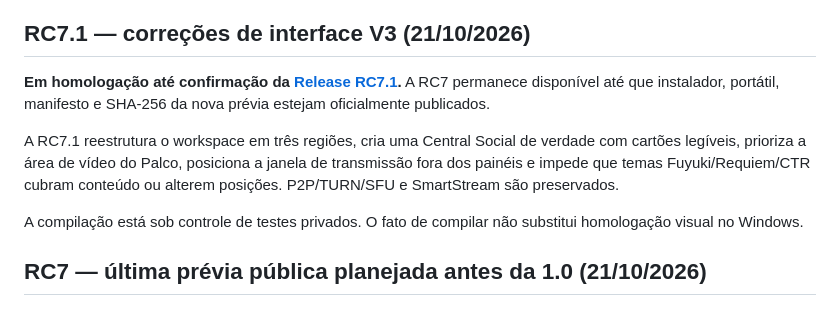
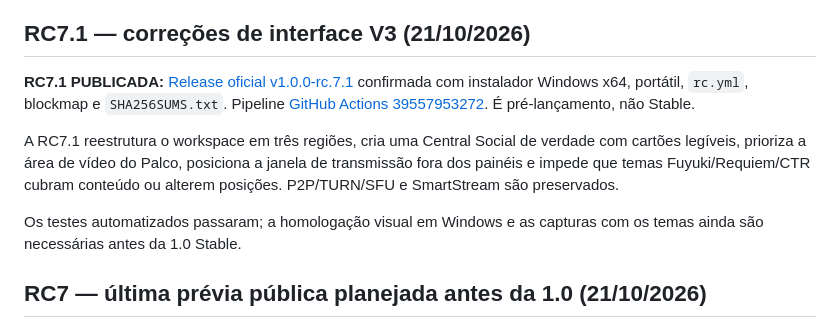
Before and after one commit to magaskye/discordia, a Markdown page: README.md, the part around the change. GitHub-like rendering.

Commit message:
docs(rc7.1): confirm published V3 repair release and CI provenance

```diff
--- a/README.md
+++ b/README.md
@@ -12,11 +12,11 @@ Este repositório é **público** e hospeda somente o site estático do Discórd
 
 ## RC7.1 — correções de interface V3 (21/10/2026)
 
-**Em homologação até confirmação da [Release RC7.1](https://github.com/magaskye/discordia/releases/tag/v1.0.0-rc.7.1).** A RC7 permanece disponível até que instalador, portátil, manifesto e SHA-256 da nova prévia estejam oficialmente publicados.
+**RC7.1 PUBLICADA:** [Release oficial v1.0.0-rc.7.1](https://github.com/magaskye/discordia/releases/tag/v1.0.0-rc.7.1) confirmada com instalador Windows x64, portátil, `rc.yml`, blockmap e `SHA256SUMS.txt`. Pipeline [GitHub Actions 39557953272](https://github.com/magaskye/discordia-build/actions/runs/39557953272). É pré-lançamento, não Stable.
 
 A RC7.1 reestrutura o workspace em três regiões, cria uma Central Social de verdade com cartões legíveis, prioriza a área de vídeo do Palco, posiciona a janela de transmissão fora dos painéis e impede que temas Fuyuki/Requiem/CTR cubram conteúdo ou alterem posições. P2P/TURN/SFU e SmartStream são preservados.
 
-A compilação está sob controle de testes privados. O fato de compilar não substitui homologação visual no Windows.
+Os testes automatizados passaram; a homologação visual em Windows e as capturas com os temas ainda são necessárias antes da 1.0 Stable.
 
 ## RC7 — última prévia pública planejada antes da 1.0 (21/10/2026)
 
```
